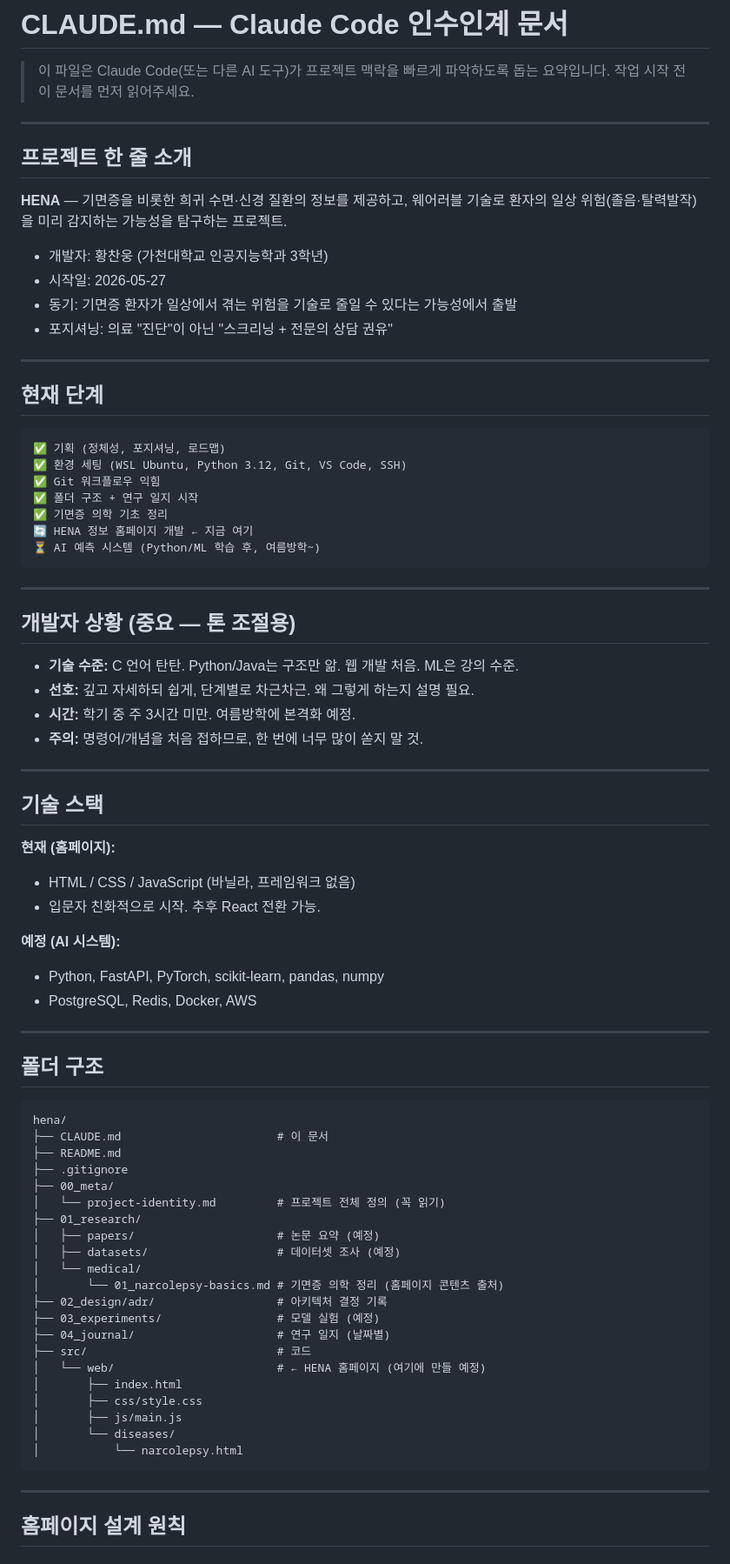
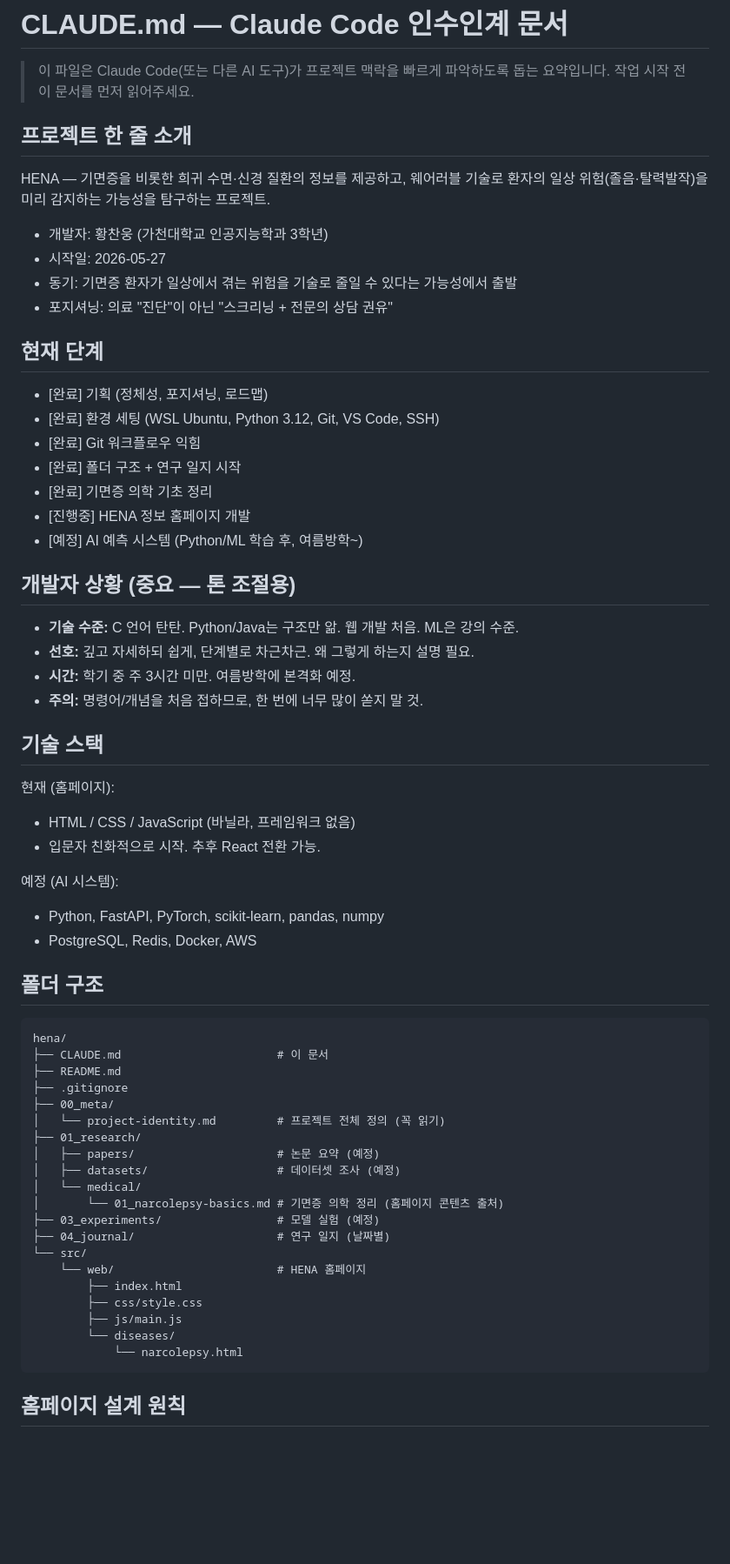
Before and after one commit to hcu1116/hena, a Markdown page: CLAUDE.md, the part around one of its changes. Shown at 87% size. Drawn GitHub-style; blank space fills up the shorter version.

Commit message:
docs: 이모지 제거 및 문체 정리 (설정 문서, narcolepsy-basics.md)

````diff
--- a/CLAUDE.md
+++ b/CLAUDE.md
@@ -3,11 +3,9 @@
 > 이 파일은 Claude Code(또는 다른 AI 도구)가 프로젝트 맥락을 빠르게
 > 파악하도록 돕는 요약입니다. 작업 시작 전 이 문서를 먼저 읽어주세요.
 
----
-
 ## 프로젝트 한 줄 소개
 
-**HENA** — 기면증을 비롯한 희귀 수면·신경 질환의 정보를 제공하고,
+HENA — 기면증을 비롯한 희귀 수면·신경 질환의 정보를 제공하고,
 웨어러블 기술로 환자의 일상 위험(졸음·탈력발작)을 미리 감지하는 가능성을 탐구하는 프로젝트.
 
 - 개발자: 황찬웅 (가천대학교 인공지능학과 3학년)
@@ -15,21 +13,15 @@
 - 동기: 기면증 환자가 일상에서 겪는 위험을 기술로 줄일 수 있다는 가능성에서 출발
 - 포지셔닝: 의료 "진단"이 아닌 "스크리닝 + 전문의 상담 권유"
 
----
-
 ## 현재 단계
 
-```
-✅ 기획 (정체성, 포지셔닝, 로드맵)
-✅ 환경 세팅 (WSL Ubuntu, Python 3.12, Git, VS Code, SSH)
-✅ Git 워크플로우 익힘
-✅ 폴더 구조 + 연구 일지 시작
-✅ 기면증 의학 기초 정리
-🔄 HENA 정보 홈페이지 개발 ← 지금 여기
-⏳ AI 예측 시스템 (Python/ML 학습 후, 여름방학~)
-```
-
----
+- [완료] 기획 (정체성, 포지셔닝, 로드맵)
+- [완료] 환경 세팅 (WSL Ubuntu, Python 3.12, Git, VS Code, SSH)
+- [완료] Git 워크플로우 익힘
+- [완료] 폴더 구조 + 연구 일지 시작
+- [완료] 기면증 의학 기초 정리
+- [진행중] HENA 정보 홈페이지 개발
+- [예정] AI 예측 시스템 (Python/ML 학습 후, 여름방학~)
 
 ## 개발자 상황 (중요 — 톤 조절용)
 
@@ -38,19 +30,15 @@
 - **시간:** 학기 중 주 3시간 미만. 여름방학에 본격화 예정.
 - **주의:** 명령어/개념을 처음 접하므로, 한 번에 너무 많이 쏟지 말 것.
 
----
-
 ## 기술 스택
 
-**현재 (홈페이지):**
+현재 (홈페이지):
 - HTML / CSS / JavaScript (바닐라, 프레임워크 없음)
 - 입문자 친화적으로 시작. 추후 React 전환 가능.
 
-**예정 (AI 시스템):**
+예정 (AI 시스템):
 - Python, FastAPI, PyTorch, scikit-learn, pandas, numpy
 - PostgreSQL, Redis, Docker, AWS
-
----
 
 ## 폴더 구조
 
@@ -66,19 +54,16 @@ hena/
 │   ├── datasets/                   # 데이터셋 조사 (예정)
 │   └── medical/
 │       └── 01_narcolepsy-basics.md # 기면증 의학 정리 (홈페이지 콘텐츠 출처)
-├── 02_design/adr/                  # 아키텍처 결정 기록
 ├── 03_experiments/                 # 모델 실험 (예정)
 ├── 04_journal/                     # 연구 일지 (날짜별)
-├── src/                            # 코드
-│   └── web/                        # ← HENA 홈페이지 (여기에 만들 예정)
-│       ├── index.html
-│       ├── css/style.css
-│       ├── js/main.js
-│       └── diseases/
-│           └── narcolepsy.html
+└── src/
+    └── web/                        # HENA 홈페이지
+        ├── index.html
+        ├── css/style.css
+        ├── js/main.js
+        └── diseases/
+            └── narcolepsy.html
 ```
-
----
 
 ## 홈페이지 설계 원칙
 
````
Also changed, not shown: other parts of CLAUDE.md (+4 -7 lines), 01_research/medical/01_narcolepsy-basics.md (+25 -29 lines).
